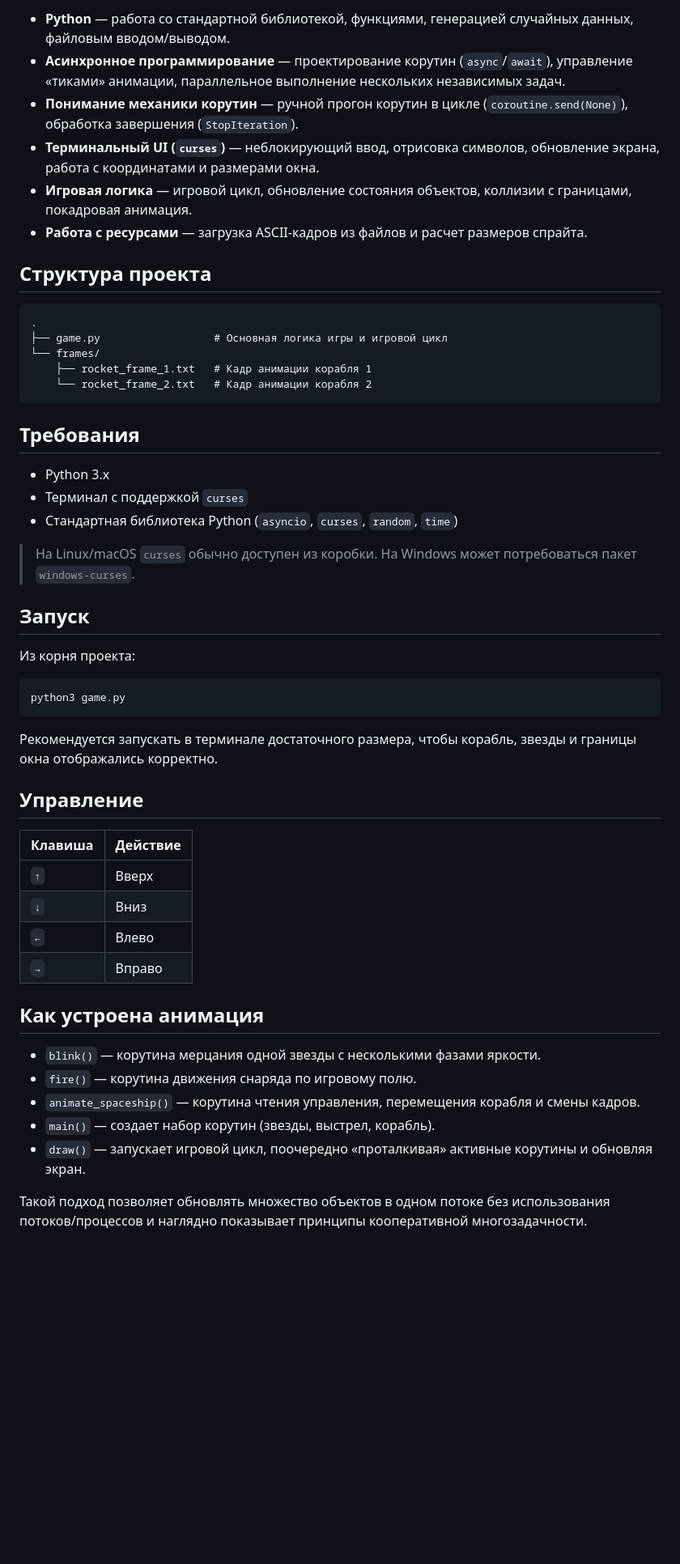
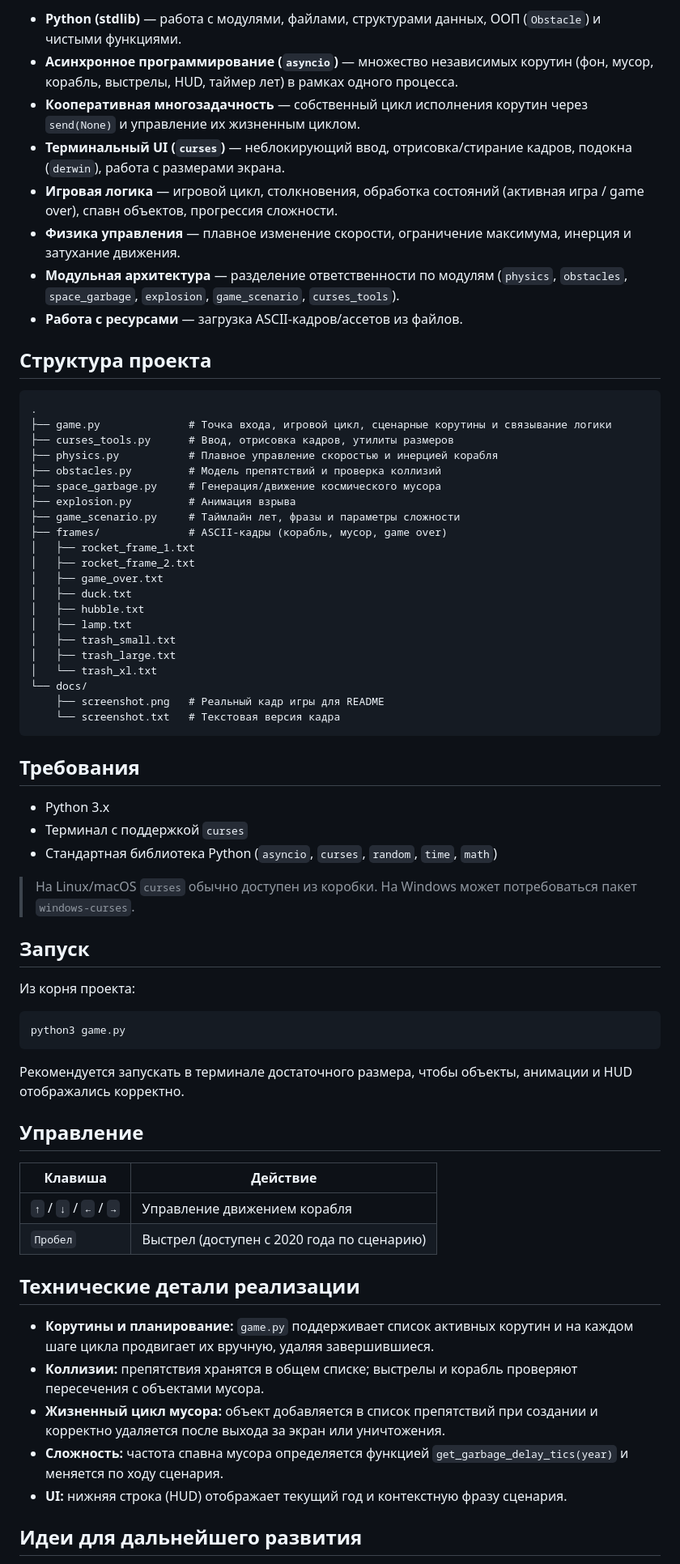
Before and after one commit to skislyakow/async-console-game, a Markdown page: README.md, the part around one of its changes. Shown at 81% size. GitHub-like rendering; blank space fills up the shorter version.

````diff
--- a/README.md
+++ b/README.md
@@ -41,26 +48,44 @@
 
-- **Python** — работа со стандартной библиотекой, функциями, генерацией случайных данных, файловым вводом/выводом.
-- **Асинхронное программирование** — проектирование корутин (`async`/`await`), управление «тиками» анимации, параллельное выполнение нескольких независимых задач.
-- **Понимание механики корутин** — ручной прогон корутин в цикле (`coroutine.send(None)`), обработка завершения (`StopIteration`).
-- **Терминальный UI (`curses`)** — неблокирующий ввод, отрисовка символов, обновление экрана, работа с координатами и размерами окна.
-- **Игровая логика** — игровой цикл, обновление состояния объектов, коллизии с границами, покадровая анимация.
-- **Работа с ресурсами** — загрузка ASCII-кадров из файлов и расчет размеров спрайта.
+- **Python (stdlib)** — работа с модулями, файлами, структурами данных, ООП (`Obstacle`) и чистыми функциями.
+- **Асинхронное программирование (`asyncio`)** — множество независимых корутин (фон, мусор, корабль, выстрелы, HUD, таймер лет) в рамках одного процесса.
+- **Кооперативная многозадачность** — собственный цикл исполнения корутин через `send(None)` и управление их жизненным циклом.
+- **Терминальный UI (`curses`)** — неблокирующий ввод, отрисовка/стирание кадров, подокна (`derwin`), работа с размерами экрана.
+- **Игровая логика** — игровой цикл, столкновения, обработка состояний (активная игра / game over), спавн объектов, прогрессия сложности.
+- **Физика управления** — плавное изменение скорости, ограничение максимума, инерция и затухание движения.
+- **Модульная архитектура** — разделение ответственности по модулям (`physics`, `obstacles`, `space_garbage`, `explosion`, `game_scenario`, `curses_tools`).
+- **Работа с ресурсами** — загрузка ASCII-кадров/ассетов из файлов.
 
 ## Структура проекта
 
 ```text
 .
-├── game.py                  # Основная логика игры и игровой цикл
-└── frames/
-    ├── rocket_frame_1.txt   # Кадр анимации корабля 1
-    └── rocket_frame_2.txt   # Кадр анимации корабля 2
+├── game.py              # Точка входа, игровой цикл, сценарные корутины и связывание логики
+├── curses_tools.py      # Ввод, отрисовка кадров, утилиты размеров
+├── physics.py           # Плавное управление скоростью и инерцией корабля
+├── obstacles.py         # Модель препятствий и проверка коллизий
+├── space_garbage.py     # Генерация/движение космического мусора
+├── explosion.py         # Анимация взрыва
+├── game_scenario.py     # Таймлайн лет, фразы и параметры сложности
+├── frames/              # ASCII-кадры (корабль, мусор, game over)
+│   ├── rocket_frame_1.txt
+│   ├── rocket_frame_2.txt
+│   ├── game_over.txt
+│   ├── duck.txt
+│   ├── hubble.txt
+│   ├── lamp.txt
+│   ├── trash_small.txt
+│   ├── trash_large.txt
+│   └── trash_xl.txt
+└── docs/
+    ├── screenshot.png   # Реальный кадр игры для README
+    └── screenshot.txt   # Текстовая версия кадра
 ```
 
 ## Требования
 
 - Python 3.x
 - Терминал с поддержкой `curses`
-- Стандартная библиотека Python (`asyncio`, `curses`, `random`, `time`)
+- Стандартная библиотека Python (`asyncio`, `curses`, `random`, `time`, `math`)
 
 > На Linux/macOS `curses` обычно доступен из коробки. На Windows может потребоваться пакет `windows-curses`.
 
@@ -72,24 +97,22 @@
 python3 game.py
 ```
 
-Рекомендуется запускать в терминале достаточного размера, чтобы корабль, звезды и границы окна отображались корректно.
+Рекомендуется запускать в терминале достаточного размера, чтобы объекты, анимации и HUD отображались корректно.
 
 ## Управление
 
 | Клавиша | Действие |
 |---|---|
-| `↑` | Вверх |
-| `↓` | Вниз |
-| `←` | Влево |
-| `→` | Вправо |
+| `↑` / `↓` / `←` / `→` | Управление движением корабля |
+| `Пробел` | Выстрел (доступен с 2020 года по сценарию) |
 
-## Как устроена анимация
+## Технические детали реализации
 
-- `blink()` — корутина мерцания одной звезды с несколькими фазами яркости.
-- `fire()` — корутина движения снаряда по игровому полю.
-- `animate_spaceship()` — корутина чтения управления, перемещения корабля и смены кадров.
-- `main()` — создает набор корутин (звезды, выстрел, корабль).
-- `draw()` — запускает игровой цикл, поочередно «проталкивая» активные корутины и обновляя экран.
+- **Корутины и планирование:** `game.py` поддерживает список активных корутин и на каждом шаге цикла продвигает их вручную, удаляя завершившиеся.
+- **Коллизии:** препятствия хранятся в общем списке; выстрелы и корабль проверяют пересечения с объектами мусора.
+- **Жизненный цикл мусора:** объект добавляется в список препятствий при создании и корректно удаляется после выхода за экран или уничтожения.
+- **Сложность:** частота спавна мусора определяется функцией `get_garbage_delay_tics(year)` и меняется по ходу сценария.
+- **UI:** нижняя строка (HUD) отображает текущий год и контекстную фразу сценария.
 
-Такой подход позволяет обновлять множество объектов в одном потоке без использования потоков/процессов и наглядно показывает принципы кооперативной многозадачности.
+## Идеи для дальнейшего развития
 
````
Also changed, not shown: other parts of README.md (+37 -32 lines), docs/screenshot.png (added), 1 other file.
